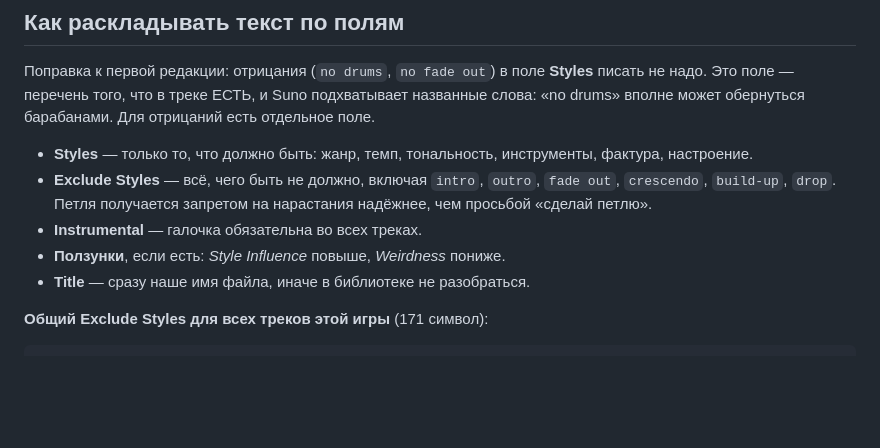
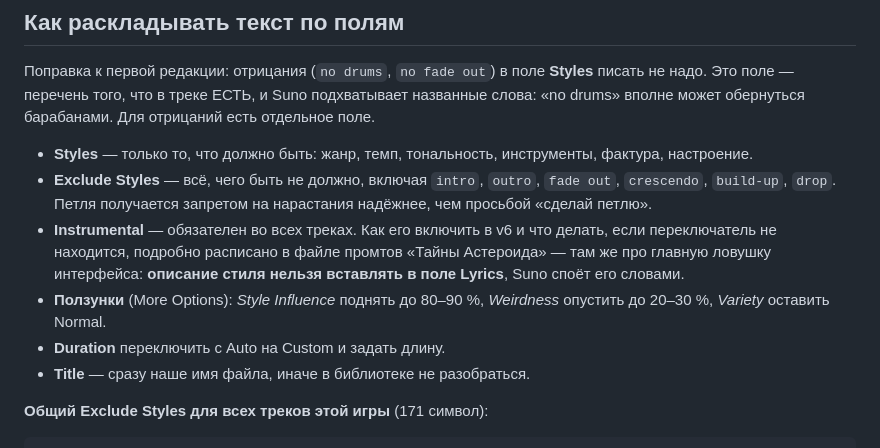
Before and after one commit to mvepurash/deep-dive, a Markdown page: docs/prompts_suno_ru.md, the part around the change. Drawn GitHub-style; blank space fills up the shorter version.

Commit message:
Промты: где в интерфейсе Suno v6 что лежит
Владелец вставил описание стиля в поле Lyrics — Suno спел бы его словами.
Поле Lyrics в режиме Advanced стоит первым и крупным, а Styles ниже и
выглядит подсказкой серым текстом, так что ловушка естественная.
Записал её в оба файла промтов, вместе с расположением Instrumental,
Exclude styles внутри More Options и значениями ползунков.

Co-Authored-By: Claude Opus 5 <noreply@anthropic.com>
Claude-Session: https://claude.ai/code/session_01PpYFCjWNdNRrAcfmkbGt6g

```diff
--- a/docs/prompts_suno_ru.md
+++ b/docs/prompts_suno_ru.md
@@ -65,8 +65,14 @@
 - **Exclude Styles** — всё, чего быть не должно, включая `intro`, `outro`,
   `fade out`, `crescendo`, `build-up`, `drop`. Петля получается запретом
   на нарастания надёжнее, чем просьбой «сделай петлю».
-- **Instrumental** — галочка обязательна во всех треках.
-- **Ползунки**, если есть: *Style Influence* повыше, *Weirdness* пониже.
+- **Instrumental** — обязателен во всех треках. Как его включить в v6 и
+  что делать, если переключатель не находится, подробно расписано в файле
+  промтов «Тайны Астероида» — там же про главную ловушку интерфейса:
+  **описание стиля нельзя вставлять в поле Lyrics**, Suno споёт его
+  словами.
+- **Ползунки** (More Options): *Style Influence* поднять до 80–90 %,
+  *Weirdness* опустить до 20–30 %, *Variety* оставить Normal.
+- **Duration** переключить с Auto на Custom и задать длину.
 - **Title** — сразу наше имя файла, иначе в библиотеке не разобраться.
 
 **Общий Exclude Styles для всех треков этой игры** (171 символ):
```
